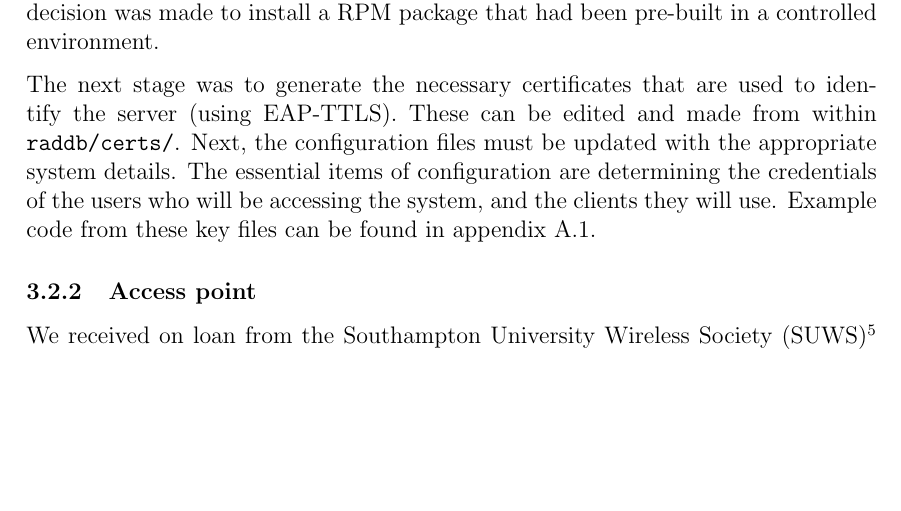
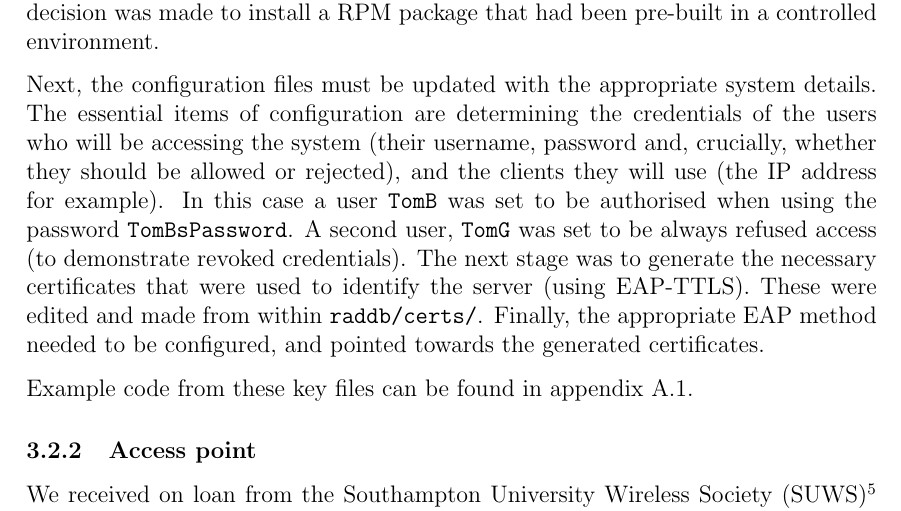
Before and after one commit to Landric/wireless-report, a LaTeX thesis (Report.tex): part of page 7 of 17, cut so that both start at the same text, the shorter picture padded with empty space. Compiled offline with pdfLaTeX.

Commit message:
Expanded server implementation

```diff
--- a/Report.tex
+++ b/Report.tex
@@ -102,7 +102,9 @@ Implementing (as well as debugging and testing) the authentication server made u
 
 While there are many variants of RADIUS software, we chose \texttt{freeradius} due to its open-source nature and popularity, making it ideal for use in this project. The decision was made to install a RPM package that had been pre-built in a controlled environment.
 
-The next stage was to generate the necessary certificates that are used to identify the server (using EAP-TTLS). These can be edited and made from within \texttt{raddb/certs/}. Next, the configuration files must be updated with the appropriate system details. The essential items of configuration are determining the credentials of the users who will be accessing the system, and the clients they will use. Example code from these key files can be found in appendix \ref{sec:Code;sub:radius}.
+Next, the configuration files must be updated with the appropriate system details. The essential items of configuration are determining the credentials of the users who will be accessing the system (their username, password and, crucially, whether they should be allowed or rejected), and the clients they will use (the IP address for example). In this case a user \texttt{TomB} was set to be authorised when using the password \texttt{TomBsPassword}. A second user, \texttt{TomG} was set to be always refused access (to demonstrate revoked credentials). The next stage was to generate the necessary certificates that were used to identify the server (using EAP-TTLS). These were edited and made from within \texttt{raddb/certs/}. Finally, the appropriate EAP method needed to be configured, and pointed towards the generated certificates.
+
+Example code from these key files can be found in appendix \ref{sec:Code;sub:radius}.
 
 \subsubsection{Access point}
 \label{sec:implementation;sub:components;sub:accesspoint}
```
